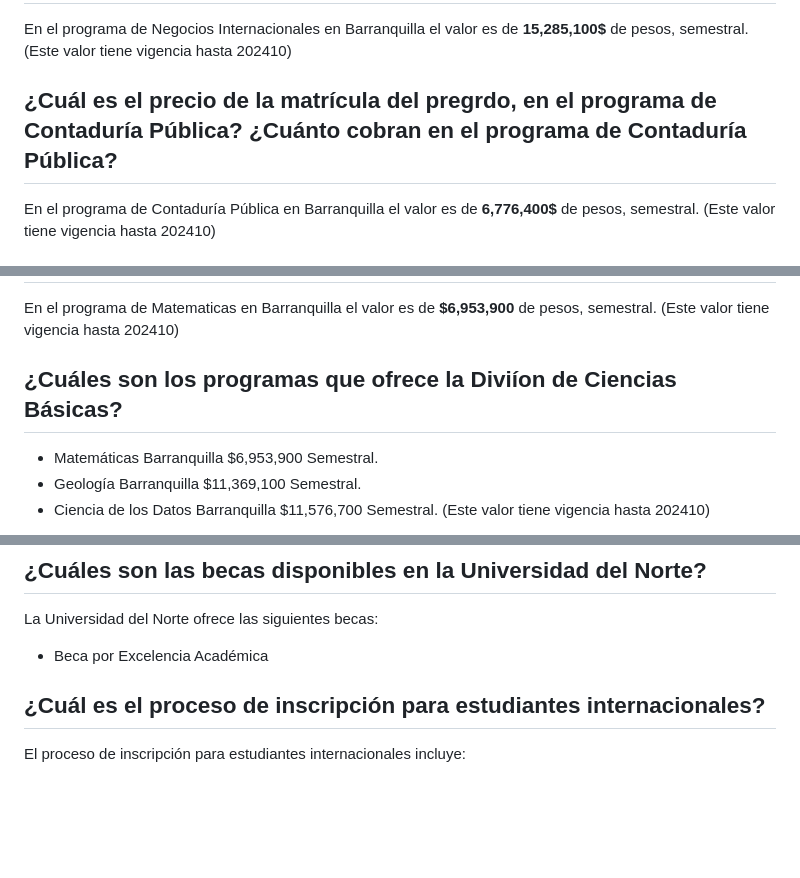
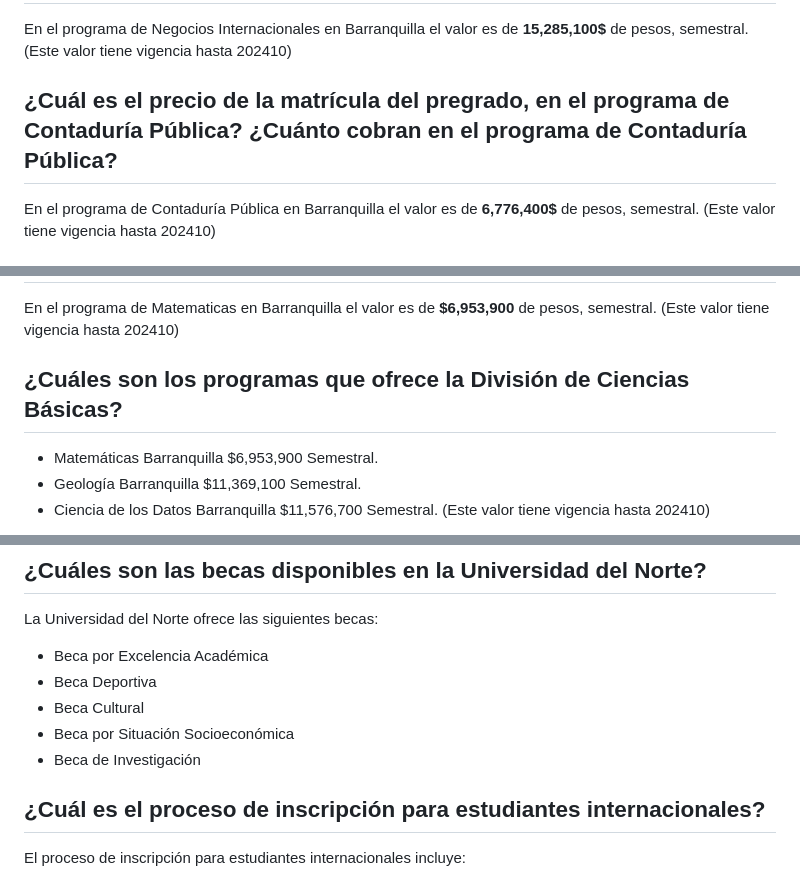
Before and after one commit to Laureano55/ChatBot-HackatonIA, a Markdown page: MatriculaUN_data.md, 3 parts joined by grey strips. GitHub-like rendering; blank space fills up the shorter version.

```diff
--- a/MatriculaUN_data.md
+++ b/MatriculaUN_data.md
@@ -30,7 +29,7 @@ A su vez, se debe adjuntar las notas de los dos últimos años cursados.
 En el programa de Negocios Internacionales en Barranquilla el valor es de **15,285,100$** de pesos, semestral.
 (Este valor tiene vigencia hasta 202410)
 
-## ¿Cuál es el precio de la matrícula del pregrdo, en el programa de Contaduría Pública? ¿Cuánto cobran en el programa de Contaduría Pública?
+## ¿Cuál es el precio de la matrícula del pregrado, en el programa de Contaduría Pública? ¿Cuánto cobran en el programa de Contaduría Pública?
 En el programa de Contaduría Pública en Barranquilla el valor es de **6,776,400$** de pesos, semestral.
 (Este valor tiene vigencia hasta 202410)
 
@@ -104,7 +103,7 @@ En el programa de Ingeniería Eléctrica en Barranquilla el valor es de **$11,57
 En el programa de Matematicas en Barranquilla el valor es de **$6,953,900** de pesos, semestral.
 (Este valor tiene vigencia hasta 202410)
 
-## ¿Cuáles son los programas que ofrece la Diviíon de Ciencias Básicas?
+## ¿Cuáles son los programas que ofrece la División de Ciencias Básicas?
 - Matemáticas	Barranquilla	$6,953,900	Semestral.
 - Geología	Barranquilla	$11,369,100	Semestral.
 - Ciencia de los Datos	Barranquilla	$11,576,700	Semestral.
@@ -252,7 +251,10 @@ Para solicitar una beca en la Universidad del Norte debes:
 ## ¿Cuáles son las becas disponibles en la Universidad del Norte?
 La Universidad del Norte ofrece las siguientes becas:
 - Beca por Excelencia Académica
-
+- Beca Deportiva
+- Beca Cultural
+- Beca por Situación Socioeconómica
+- Beca de Investigación
 
 ## ¿Cuál es el proceso de inscripción para estudiantes internacionales?
 El proceso de inscripción para estudiantes internacionales incluye:
```
Also changed, not shown: other parts of MatriculaUN_data.md (+3 -4 lines).
